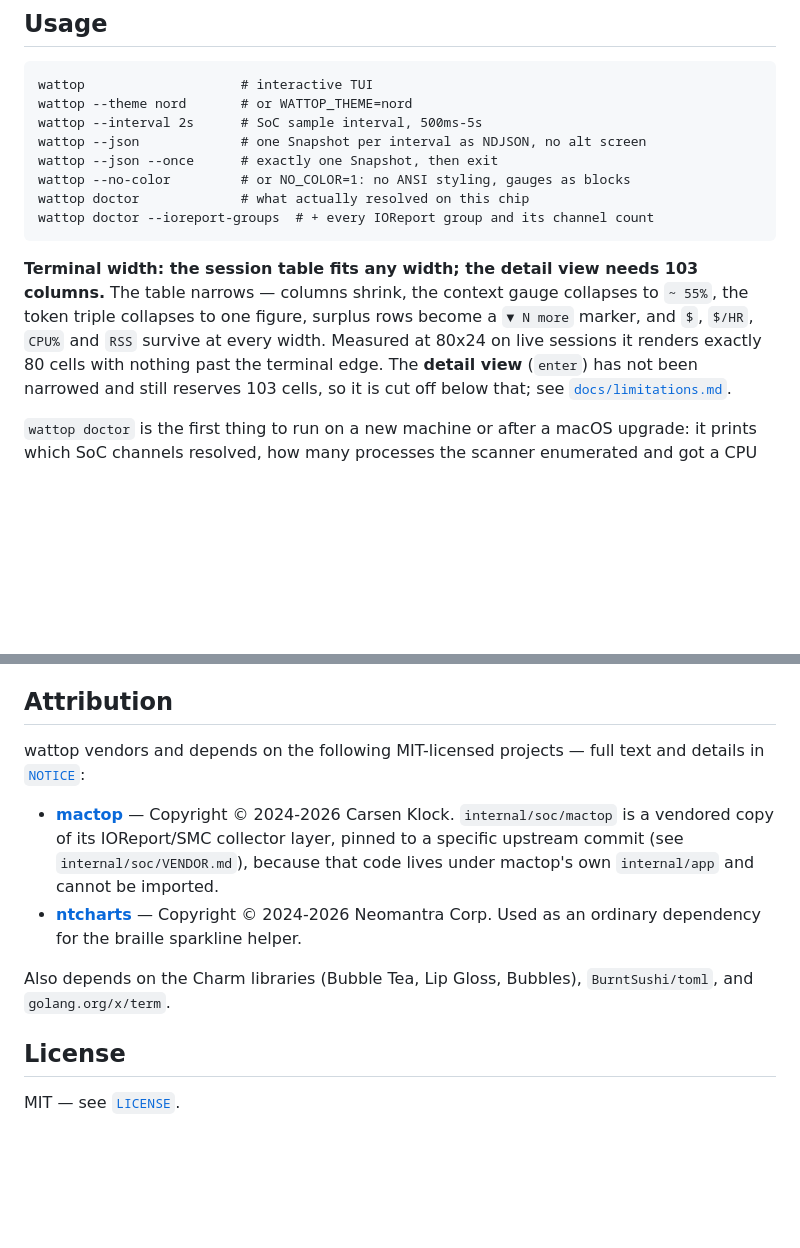
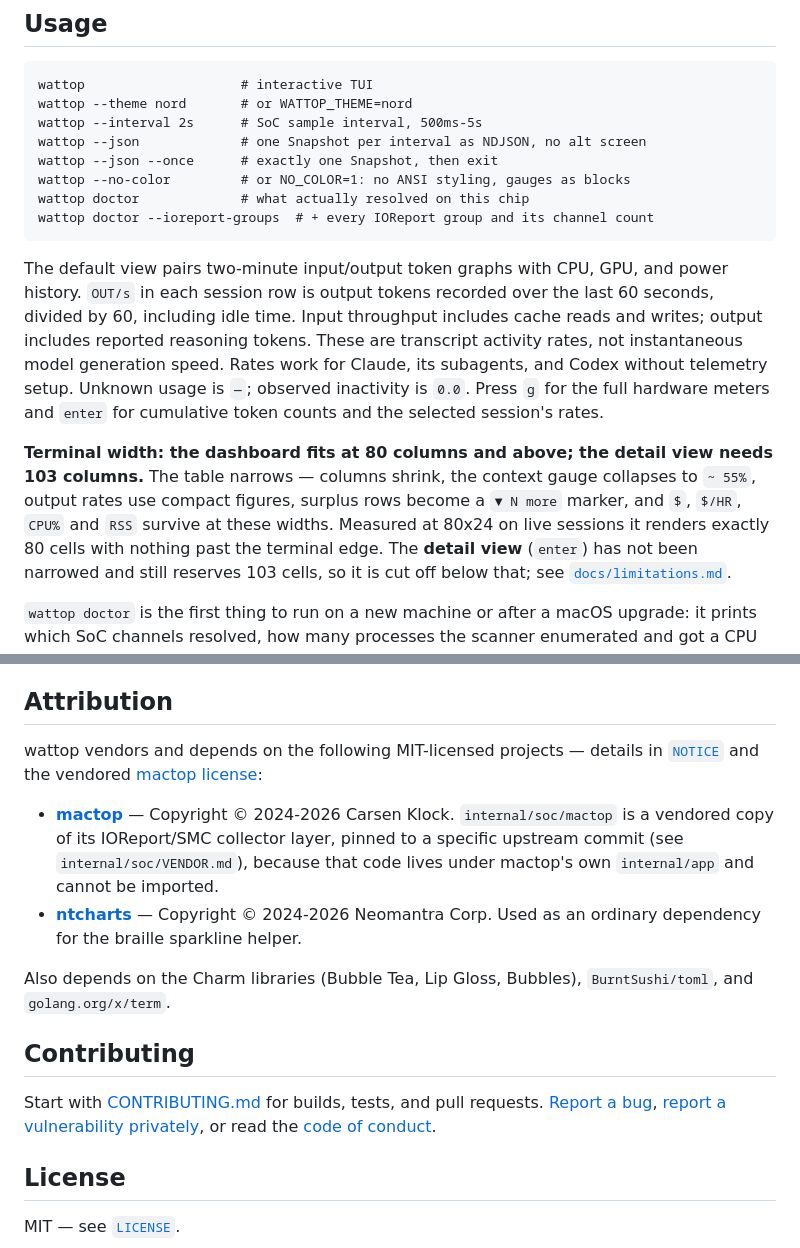
Before and after one commit to jasonm4130/wattop, a Markdown page: README.md, 2 parts joined by grey strips. Rendered like a GitHub page; blank space fills up the shorter version.

````diff
--- a/README.md
+++ b/README.md
@@ -58,11 +57,20 @@ wattop doctor             # what actually resolved on this chip
 wattop doctor --ioreport-groups  # + every IOReport group and its channel count
 ```
 
-**Terminal width: the session table fits any width; the detail view needs
+The default view pairs two-minute input/output token graphs with CPU, GPU,
+and power history. `OUT/s` in each session row is output tokens recorded over
+the last 60 seconds, divided by 60, including idle time. Input throughput
+includes cache reads and writes; output includes reported reasoning tokens.
+These are transcript activity rates, not instantaneous model generation speed.
+Rates work for Claude, its subagents, and Codex without telemetry setup. Unknown
+usage is `—`; observed inactivity is `0.0`. Press `g` for the full hardware
+meters and `enter` for cumulative token counts and the selected session's rates.
+
+**Terminal width: the dashboard fits at 80 columns and above; the detail view needs
 103 columns.** The table narrows — columns shrink, the context gauge
-collapses to `~ 55%`, the token triple collapses to one figure, surplus
+collapses to `~ 55%`, output rates use compact figures, surplus
 rows become a `▼ N more` marker, and `$`, `$/HR`, `CPU%` and `RSS` survive
-at every width. Measured at 80x24 on live sessions it renders exactly 80
+at these widths. Measured at 80x24 on live sessions it renders exactly 80
 cells with nothing past the terminal edge. The **detail view** (`enter`)
 has not been narrowed and still reserves 103 cells, so it is cut off below
 that; see [`docs/limitations.md`](docs/limitations.md).
@@ -155,8 +164,8 @@ its own overhead; this is that accounting.
 
 ## Attribution
 
-wattop vendors and depends on the following MIT-licensed projects — full
-text and details in [`NOTICE`](NOTICE):
+wattop vendors and depends on the following MIT-licensed projects — details in [`NOTICE`](NOTICE) and the vendored
+[mactop license](internal/soc/mactop/LICENSE):
 
 - **[mactop](https://github.com/metaspartan/mactop)** — Copyright ©
   2024-2026 Carsen Klock. `internal/soc/mactop` is a vendored copy of its
@@ -170,6 +179,13 @@ text and details in [`NOTICE`](NOTICE):
 Also depends on the Charm libraries (Bubble Tea, Lip Gloss, Bubbles),
 `BurntSushi/toml`, and `golang.org/x/term`.
 
+## Contributing
+
+Start with [CONTRIBUTING.md](CONTRIBUTING.md) for builds, tests, and pull requests.
+[Report a bug](https://github.com/jasonm4130/wattop/issues/new/choose),
+[report a vulnerability privately](SECURITY.md), or read the
+[code of conduct](CODE_OF_CONDUCT.md).
+
 ## License
 
 MIT — see [`LICENSE`](LICENSE).
````
Also changed, not shown: other parts of README.md (+29 -29 lines), .github/pull_request_template.md (added, +12 -0 lines), CODE_OF_CONDUCT.md (added, +17 -0 lines), CONTRIBUTING.md (added, +45 -0 lines), SECURITY.md (added, +20 -0 lines), docs/plans/2026-09-06-oss-foundation.md (added, +14 -0 lines), docs/releasing.md (added, +29 -0 lines), docs/assets/wattop.png (added), 12 other files.
